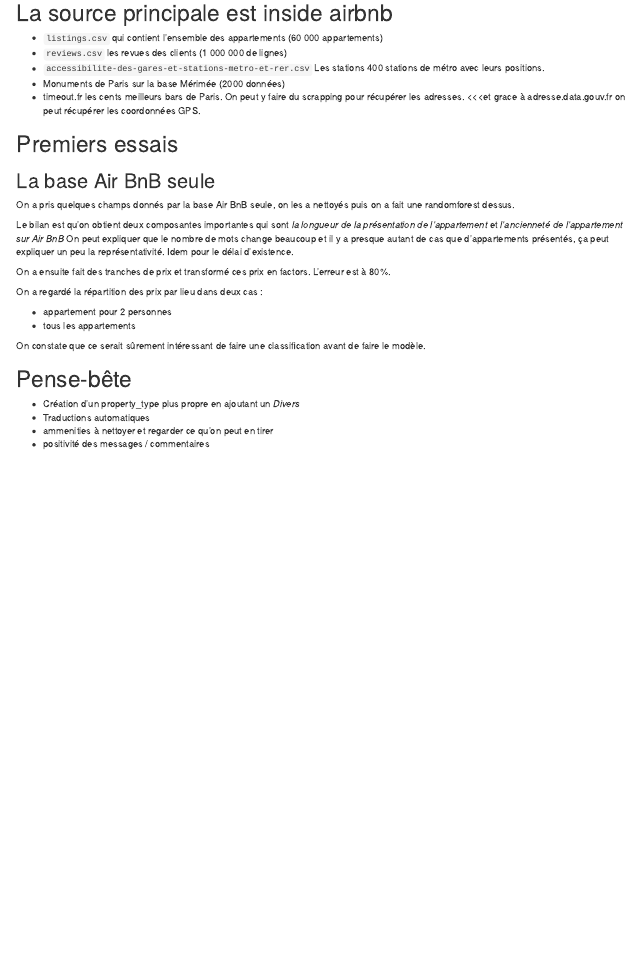
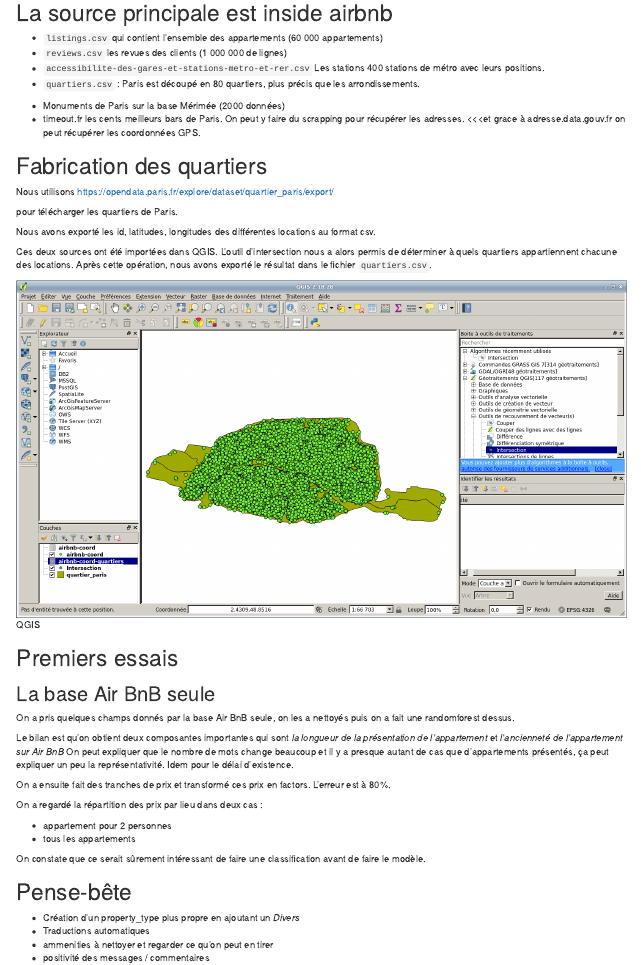
Before and after one commit to intensive-carlito/project, an R Markdown document (notes.Rmd): the page in a window 1100 px wide, from 60 px down. The pictures show the output file notes.nb.html that the author committed with the source, opened offline.

Commit message:
Ajout des quartiers de Paris

```diff
--- a/notes.Rmd
+++ b/notes.Rmd
@@ -8,8 +8,24 @@
 * `listings.csv` qui contient l'ensemble des appartements (60 000 appartements)
 * `reviews.csv` les revues des clients (1 000 000 de lignes)
 * `accessibilite-des-gares-et-stations-metro-et-rer.csv` Les stations 400 stations de métro avec leurs positions.
+* `quartiers.csv` : Paris est découpé en 80 quartiers, plus précis que les arrondissements.
+
 * Monuments de Paris sur la base Mérimée (2000 données)
 * timeout.fr les cents meilleurs bars de Paris. On peut y faire du scrapping pour récupérer les adresses. <<<et grace à adresse.data.gouv.fr on peut récupérer les coordonnées GPS.
+
+# Fabrication des quartiers
+
+Nous utilisons https://opendata.paris.fr/explore/dataset/quartier_paris/export/
+
+pour télécharger les quartiers de Paris.
+
+Nous avons exporté les id, latitudes, longitudes des différentes locations au format csv.
+
+Ces deux sources ont été importées dans QGIS. L'outil d'intersection nous a alors permis de déterminer à quels quartiers appartiennent chacune des locations.
+Après cette opération, nous avons exporté le résultat dans le fichier `quartiers.csv`.
+
+![QGIS](./images/qgis.png)
+
 
 # Premiers essais
 
```
Also changed, not shown: R_script/P09_modele.R (+1 -1 lines), shiny/global.R (+2 -1 lines), shiny/ui.r (+1 -1 lines), R_data/quartiers.rds (added), images/qgis.png (added), notes.nb.html, 1 other file.
